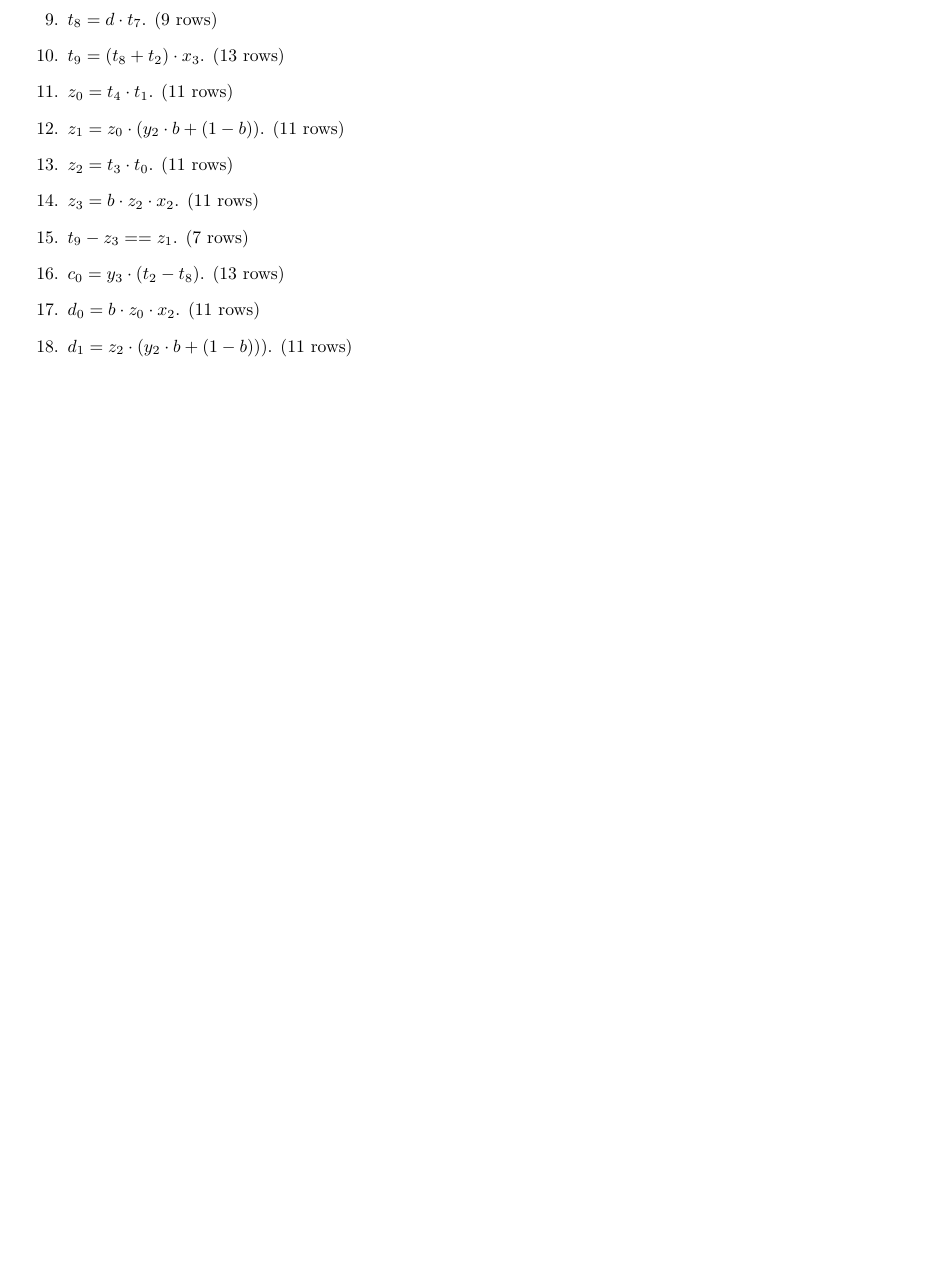
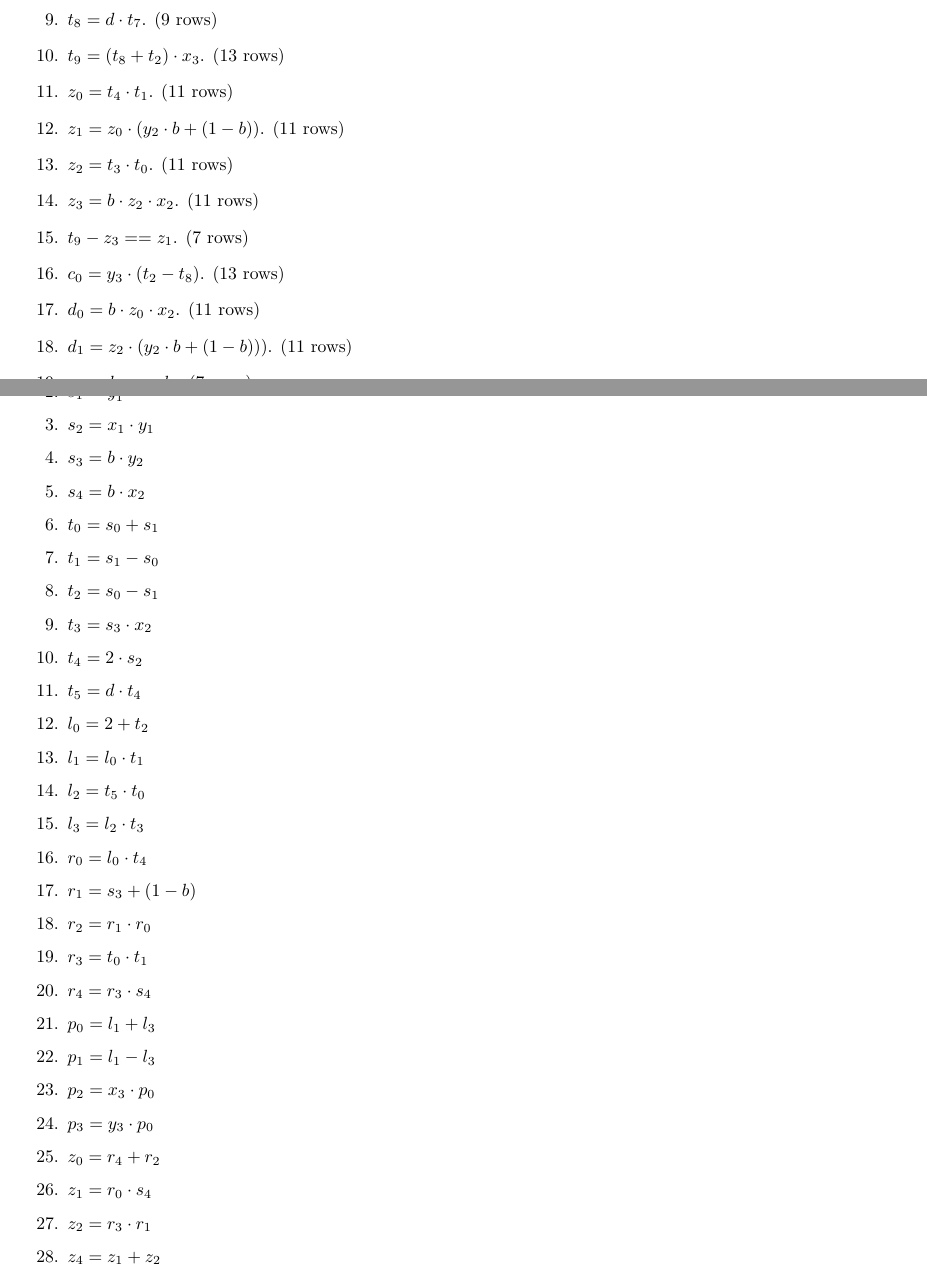
Before and after one commit to NilFoundation/solana-consensus-proof, a LaTeX thesis (docs/design/main.tex, which reads docs/design/chapters/generator/circuit/eddsa.tex): part of page 22 of 25 before the commit and two parts of pages 22 and 23 of 26 after it, the two joined at a grey line, cut so that both start at the same text, the shorter picture padded with empty space. Compiled offline with pdfLaTeX.

Commit message:
non-native var-base mul component #16

```diff
--- a/docs/design/chapters/generator/circuit/eddsa.tex
+++ b/docs/design/chapters/generator/circuit/eddsa.tex
@@ -286,5 +286,44 @@ This can be implemented in the following algorithm:
 \item $c_0 - d_0 == d_1$. (7 rows)
 \end{enumerate}
 
+As another option, we add a protocol description with only non-native multiplications, additions, and subtractions without any special cases:
+\begin{enumerate}
+
+\item $s_0 = x_1^2$.
+\item $s_1 = y_1^2$
+\item $s_2 = x_1 \cdot y_1$
+\item $s_3 = b \cdot y_2$
+\item $s_4 = b \cdot x_2$
+
+\item $t_0 = s_0 + s_1$
+\item $t_1 = s_1 - s_0$
+\item $t_2 = s_0 - s_1$
+\item $t_3 = s_3 \cdot x_2$
+\item $t_4 = 2 \cdot s_2$
+\item $t_5 = d \cdot t_4$
+
+\item $l_0 = 2 + t_2$
+\item $l_1 = l_0 \cdot t_1$
+\item $l_2 = t_5 \cdot t_0$
+\item $l_3 = l_2 \cdot t_3$
+
+\item $r_0 = l_0 \cdot t_4$
+\item $r_1 = s_3 + (1 - b)$
+\item $r_2 = r_1 \cdot r_0$
+\item $r_3 = t_0 \cdot t_1$
+\item $r_4 = r_3 \cdot s_4$
+
+\item $p_0 = l_1 + l_3$
+\item $p_1 = l_1 - l_3$
+\item $p_2 = x_3 \cdot p_0$
+\item $p_3 = y_3 \cdot p_0$
+
+\item $z_0 = r_4 + r_2$
+\item $z_1 = r_0 \cdot s_4$
+\item $z_2 = r_3 \cdot r_1$
+\item $z_4 = z_1 + z_2$
+\end{enumerate}
+
+
 Thus, it costs $203$ rows per bit.
 Totally, it is $50 953 + 4 $ rows.
```
Also changed, not shown: docs/design/main.pdf.
